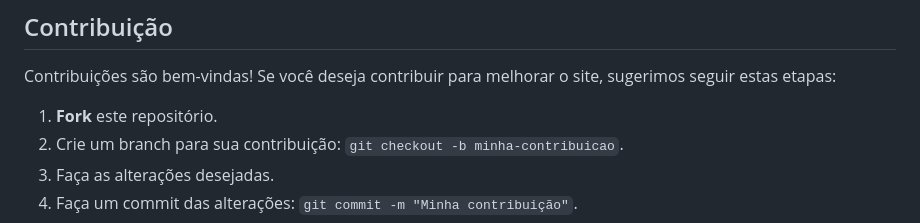
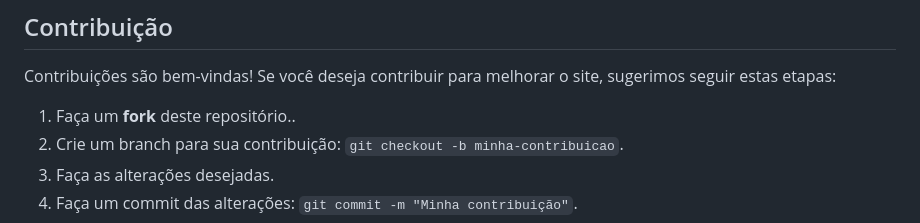
Before and after one commit to lucas-soaresdev/projeto_futurodev, a Markdown page: README.md, the part around the change. GitHub-like rendering.

```diff
--- a/README.md
+++ b/README.md
@@ -36,7 +36,7 @@ Para acessar o site, basta abrir o arquivo "index.html" em um navegador da web c
 
 Contribuições são bem-vindas! Se você deseja contribuir para melhorar o site, sugerimos seguir estas etapas:
 
-1. **Fork** este repositório.
+1. Faça um **fork** deste repositório..
 2. Crie um branch para sua contribuição: `git checkout -b minha-contribuicao`.
 3. Faça as alterações desejadas.
 4. Faça um commit das alterações: `git commit -m "Minha contribuição"`.
```
